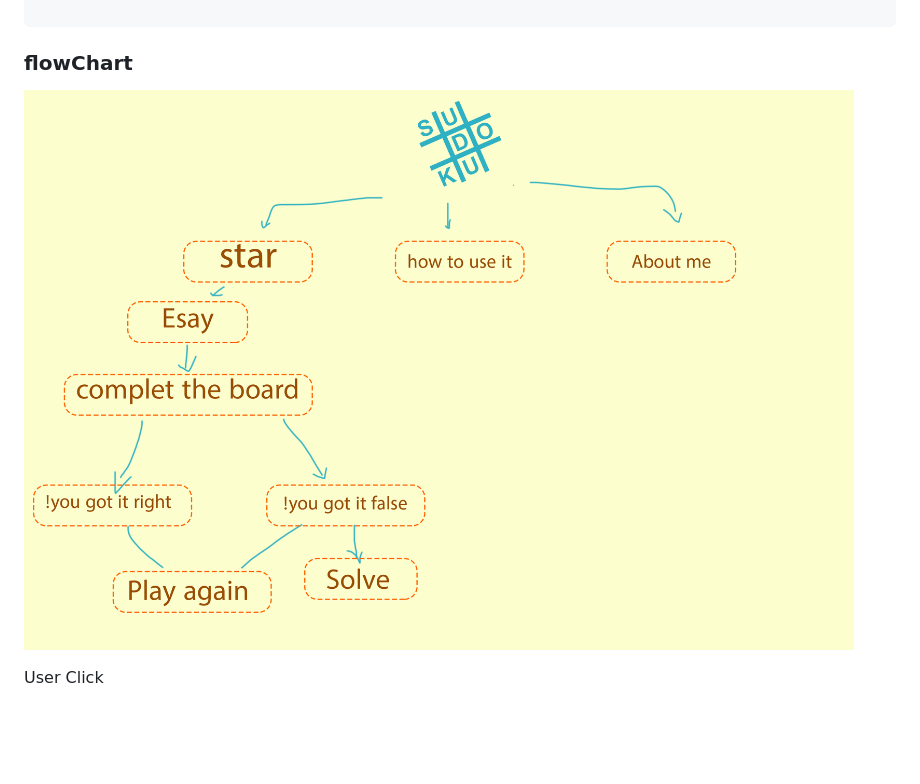
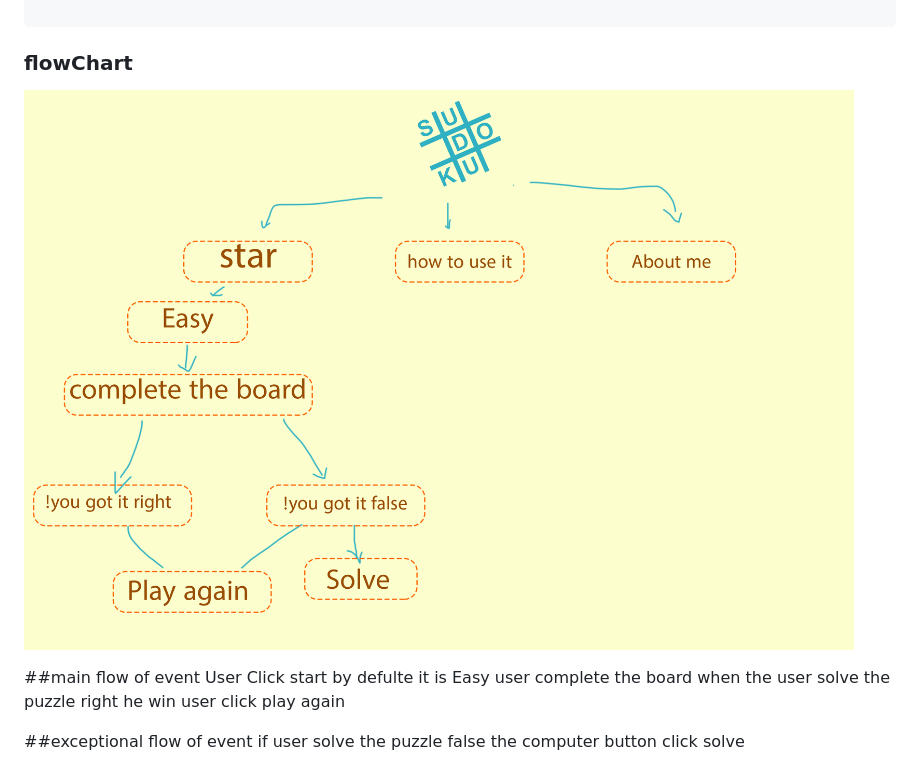
Before and after one commit to Masarsah/Project1-Sudoku, a Markdown page: README.md, the part around the change. Rendered like a GitHub page; pictures changed too: images/flowchart.png; blank space fills up the shorter version.

```diff
--- a/README.md
+++ b/README.md
@@ -27,4 +27,13 @@ https://wireframe.cc/h7R0uK
 ### flowChart
 ![alt text](images/flowchart.png)
 
-User Click
+##main flow of event
+User Click start
+by defulte it is Easy
+user complete the board
+when the user solve the puzzle right he win
+user click play again
+
+##exceptional flow of event
+if user solve the puzzle false
+the computer button click solve
```
Also changed, not shown: images/sudokulogo.png (added), 5 other files.
